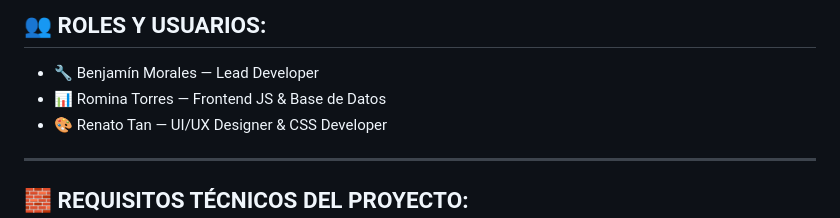
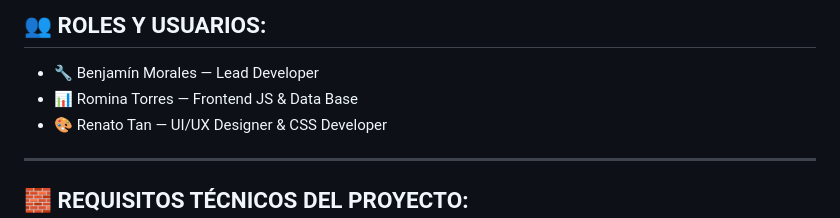
Before and after one commit to benxh7/SearchGaming-Website, a Markdown page: README.md, the part around the change printed below. GitHub-like rendering.

Commit message:
Actualizacion del README.md

```diff
--- a/README.md
+++ b/README.md
@@ -35,7 +35,7 @@ Día a día iremos superándonos para que siempre puedas encontrar los juegos qu
 
 
 - 🔧 Benjamín Morales — Lead Developer
-- 📊 Romina Torres — Frontend JS & Base de Datos
+- 📊 Romina Torres — Frontend JS & Data Base
 - 🎨 Renato Tan — UI/UX Designer & CSS Developer
 
 ---------------------------------------------------------------------------------------------------------------------------------------
```
Also changed, not shown: other parts of README.md (+1 -1 lines).
